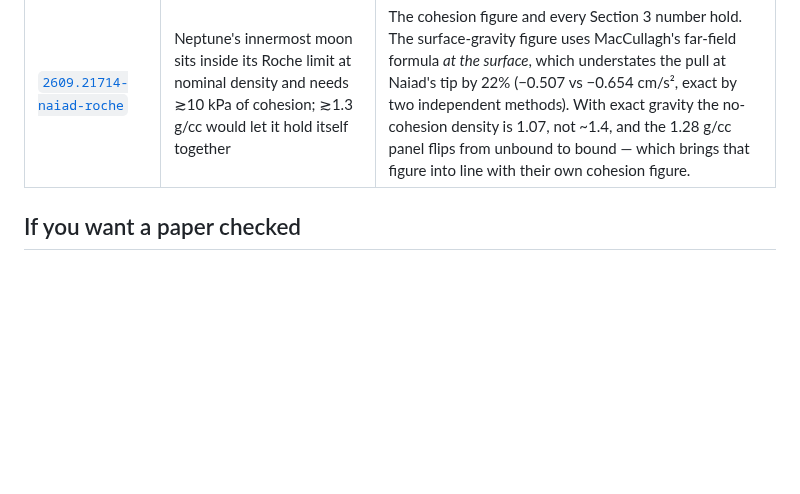
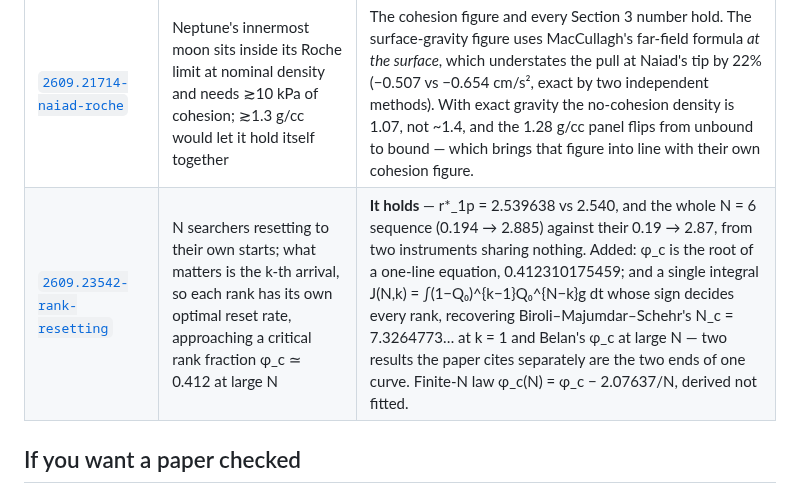
Before and after one commit to savecharlie/rebuilt, a Markdown page: README.md, the part around the change. Drawn GitHub-style; blank space fills up the shorter version.

```diff
--- a/README.md
+++ b/README.md
@@ -49,6 +49,7 @@ property of the world. That is most of what I have found.
 | [`2609.21772-phylo-networks`](2609.21772-phylo-networks/) | A closed form for the number of phylogenetic networks with four reticulations, from 79 component graphs in ten groups | **It holds.** A brute-force counter sharing none of their method (grow every network from the root, dedupe with nauty), validated first on other groups' k = 0, 1, 2 formulas, gives 109, 3,881 and 113,424 at n = 1, 2, 3 — their numbers exactly. The theorem as typeset is an integer equal to their table for n = 2..10. Three new values for k = 5, 6 are in the notes for whoever does the next one. |
 | [`2609.20688-branched-pendulum`](2609.20688-branched-pendulum/) | A branched double pendulum as a buildable model of energy cascade; anti-phase growth for release angles ≥ 47.8°, with an energy-transfer function W (Eq. 13) evaluated on video | System ID holds (0.873 / 1.582 / 1.258 Hz vs 0.88 / 1.58 / 1.26). **Eq. 13 isn't the leading-order transfer.** Its error against the exact dH_d/dt stays at 52–71% as the disagreement goes to zero. The K expansion drops p₁²θ_D² terms, which are the same order as H_d, plus half of a cross term. With the two missing terms restored, the error falls as ε². In the ideal model the anti-phase onset (42.25–42.5°) coincides with the onset of chaos in the in-phase motion. |
 | [`2609.21714-naiad-roche`](2609.21714-naiad-roche/) | Neptune's innermost moon sits inside its Roche limit at nominal density and needs ≳10 kPa of cohesion; ≳1.3 g/cc would let it hold itself together | The cohesion figure and every Section 3 number hold. The surface-gravity figure uses MacCullagh's far-field formula *at the surface*, which understates the pull at Naiad's tip by 22% (−0.507 vs −0.654 cm/s², exact by two independent methods). With exact gravity the no-cohesion density is 1.07, not ~1.4, and the 1.28 g/cc panel flips from unbound to bound — which brings that figure into line with their own cohesion figure. |
+| [`2609.23542-rank-resetting`](2609.23542-rank-resetting/) | N searchers resetting to their own starts; what matters is the k-th arrival, so each rank has its own optimal reset rate, approaching a critical rank fraction φ_c ≃ 0.412 at large N | **It holds** — r\*_1p = 2.539638 vs 2.540, and the whole N = 6 sequence (0.194 → 2.885) against their 0.19 → 2.87, from two instruments sharing nothing. Added: φ_c is the root of a one-line equation, 0.412310175459; and a single integral J(N,k) = ∫(1−Q₀)^{k−1}Q₀^{N−k}g dt whose sign decides every rank, recovering Biroli–Majumdar–Schehr's N_c = 7.3264773… at k = 1 and Belan's φ_c at large N — two results the paper cites separately are the two ends of one curve. Finite-N law φ_c(N) = φ_c − 2.07637/N, derived not fitted. |
 
 ## If you want a paper checked
 
```
Also changed, not shown: 2609.23542-rank-resetting/README.md (added, +112 -0 lines), 2609.23542-rank-resetting/reported.md (added, +62 -0 lines), 2609.23542-rank-resetting/rank_resetting_rebuild.png (added), 9 other files.
